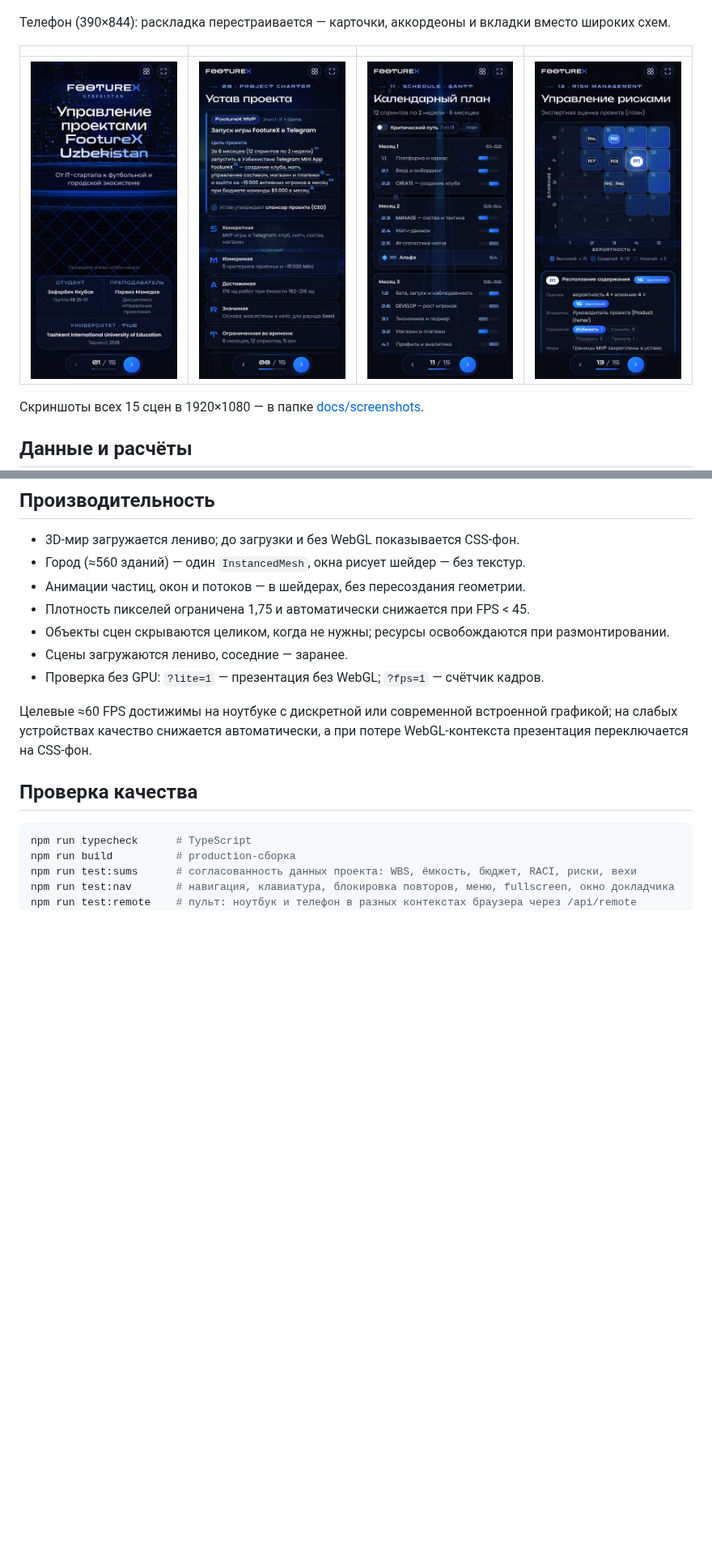
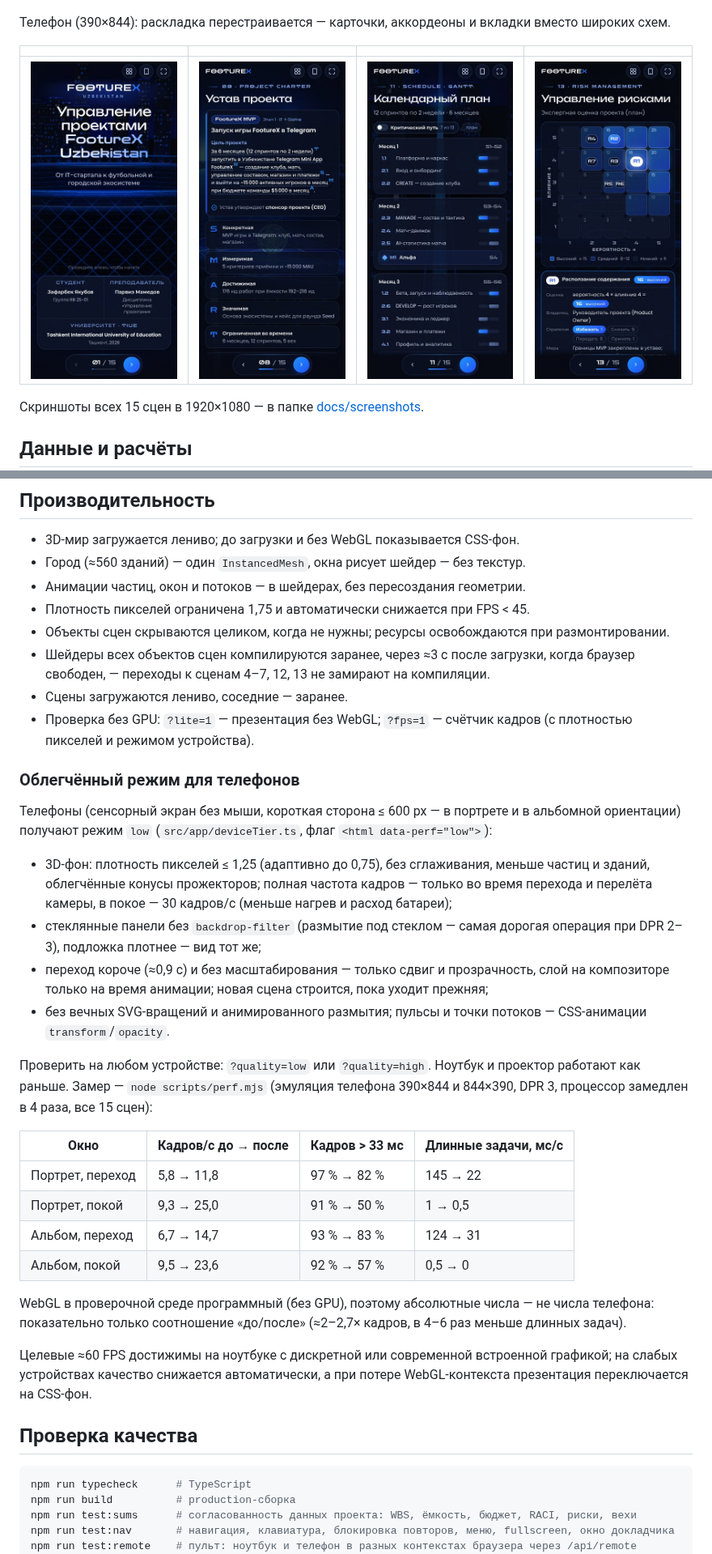
Before and after one commit to JonyFrest/FootureX-Presentation, a Markdown page: README.md, 2 parts joined by grey strips. Shown at 81% size. Rendered like a GitHub page; pictures changed too: docs/screenshots/scene-01-390x844.jpg, docs/screenshots/scene-08-390x844.jpg, docs/screenshots/scene-11-390x844.jpg; blank space fills up the shorter version.

Commit message:
README: облегчённый режим для телефонов и замеры; обновлены скриншоты телефона
Co-Authored-By: Claude Opus 5.5 <noreply@anthropic.com>
Claude-Session: https://claude.ai/code/session_01FQDD6DdA32Pw2DEzis7qoq

```diff
--- a/README.md
+++ b/README.md
@@ -227,8 +227,40 @@ scripts/        screenshots.mjs, qa.mjs, nav-test.mjs, remote-test.mjs (Playwrig
 - Анимации частиц, окон и потоков — в шейдерах, без пересоздания геометрии.
 - Плотность пикселей ограничена 1,75 и автоматически снижается при FPS < 45.
 - Объекты сцен скрываются целиком, когда не нужны; ресурсы освобождаются при размонтировании.
+- Шейдеры всех объектов сцен компилируются заранее, через ≈3 с после загрузки, когда браузер
+  свободен, — переходы к сценам 4–7, 12, 13 не замирают на компиляции.
 - Сцены загружаются лениво, соседние — заранее.
-- Проверка без GPU: `?lite=1` — презентация без WebGL; `?fps=1` — счётчик кадров.
+- Проверка без GPU: `?lite=1` — презентация без WebGL; `?fps=1` — счётчик кадров
+  (с плотностью пикселей и режимом устройства).
+
+### Облегчённый режим для телефонов
+
+Телефоны (сенсорный экран без мыши, короткая сторона ≤ 600 px — в портрете и в альбомной
+ориентации) получают режим `low` (`src/app/deviceTier.ts`, флаг `<html data-perf="low">`):
+
+- 3D-фон: плотность пикселей ≤ 1,25 (адаптивно до 0,75), без сглаживания, меньше частиц и
+  зданий, облегчённые конусы прожекторов; полная частота кадров — только во время перехода и
+  перелёта камеры, в покое — 30 кадров/с (меньше нагрев и расход батареи);
+- стеклянные панели без `backdrop-filter` (размытие под стеклом — самая дорогая операция при
+  DPR 2–3), подложка плотнее — вид тот же;
+- переход короче (≈0,9 с) и без масштабирования — только сдвиг и прозрачность, слой на
+  композиторе только на время анимации; новая сцена строится, пока уходит прежняя;
+- без вечных SVG-вращений и анимированного размытия; пульсы и точки потоков — CSS-анимации
+  `transform`/`opacity`.
+
+Проверить на любом устройстве: `?quality=low` или `?quality=high`. Ноутбук и проектор
+работают как раньше. Замер — `node scripts/perf.mjs` (эмуляция телефона 390×844 и 844×390,
+DPR 3, процессор замедлен в 4 раза, все 15 сцен):
+
+| Окно | Кадров/с до → после | Кадров > 33 мс | Длинные задачи, мс/с |
+|---|---|---|---|
+| Портрет, переход | 5,8 → 11,8 | 97 % → 82 % | 145 → 22 |
+| Портрет, покой | 9,3 → 25,0 | 91 % → 50 % | 1 → 0,5 |
+| Альбом, переход | 6,7 → 14,7 | 93 % → 83 % | 124 → 31 |
+| Альбом, покой | 9,5 → 23,6 | 92 % → 57 % | 0,5 → 0 |
+
+WebGL в проверочной среде программный (без GPU), поэтому абсолютные числа — не числа телефона:
+показательно только соотношение «до/после» (≈2–2,7× кадров, в 4–6 раз меньше длинных задач).
 
 Целевые ≈60 FPS достижимы на ноутбуке с дискретной или современной встроенной графикой;
 на слабых устройствах качество снижается автоматически, а при потере WebGL-контекста
```
Also changed, not shown: other parts of README.md (+4 -2 lines), docs/screenshots/speaker-phone-390x844.jpg, docs/screenshots/speaker-phone-844x390.jpg.
